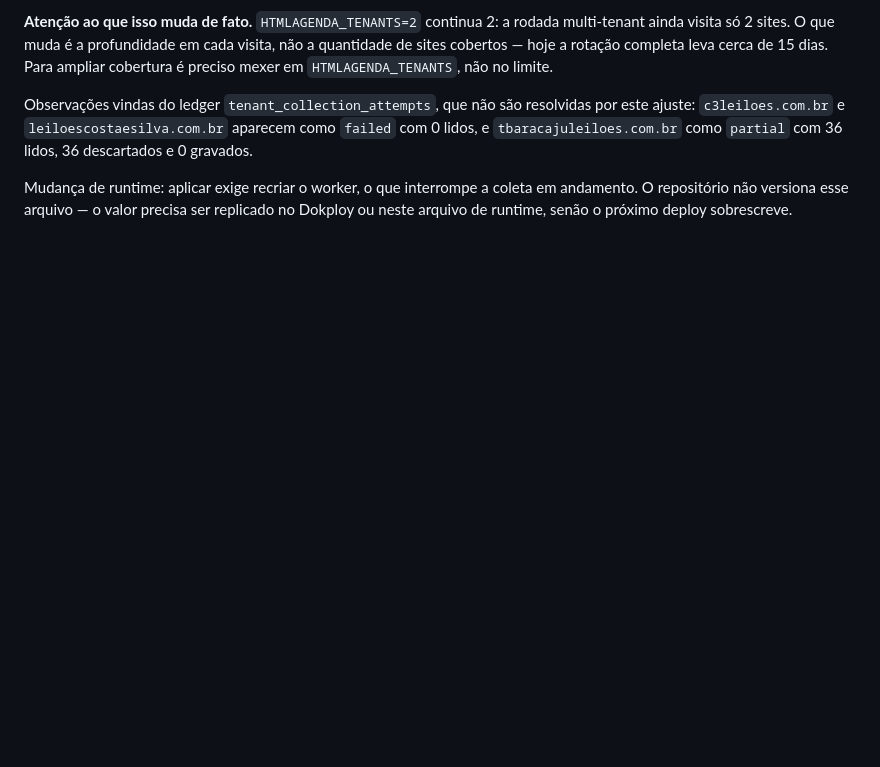
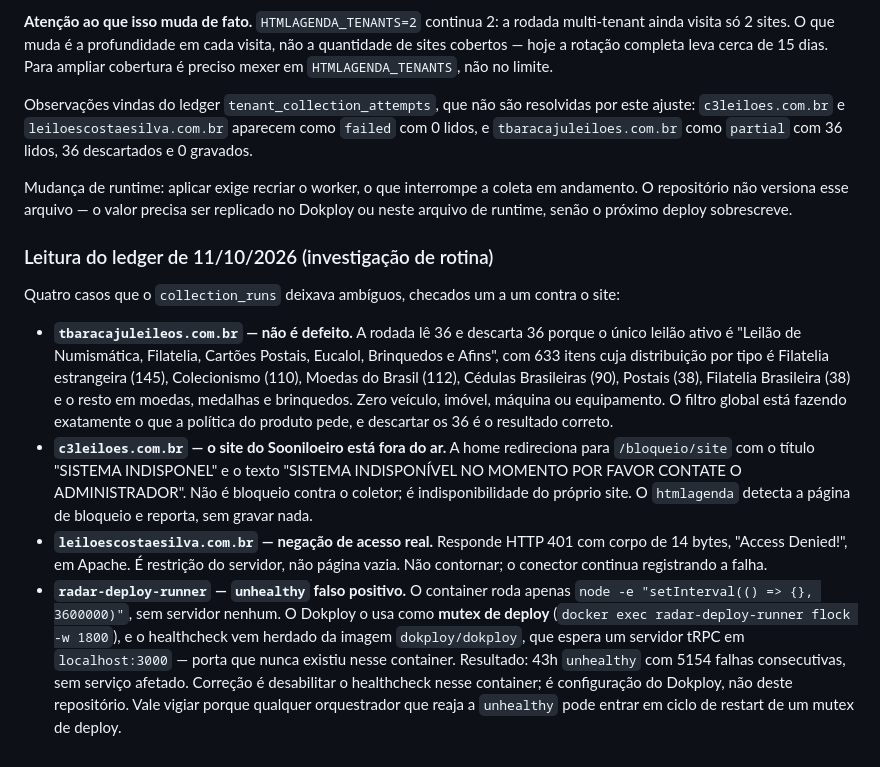
Before and after one commit to GustavoBaringer/radar-dos-leiloes, a Markdown page: PLANO-COBERTURA-LEILOEIROS.md, the part around the change. Rendered like a GitHub page; blank space fills up the shorter version.

Commit message:
docs: diagnosticar os quatro casos ambiguos do ledger de coleta
O collection_runs deixava quatro situacoes sem explicacao. Cada uma foi
conferida contra o site, e tres delas nao sao defeito:

- tbaracajuleileos le 36 e descarta 36 porque e isso mesmo. O unico leilao
  ativo e de numismatica, filatelia, cartoes postais, brinquedos e afins,
  com 633 itens e zero veiculo, imovel, maquina ou equipamento. O filtro
  global esta aplicando a politica do produto corretamente.
- c3leiloes redireciona a home para /bloqueio/site com "SISTEMA
  INDISPONIVEL". E indisponibilidade do proprio site, nao bloqueio contra
  o coletor. O htmlagenda detecta e reporta sem gravar.
- leiloescostaesilva responde 401 "Access Denied!" em Apache. Restricao
  real do servidor; nao contornar.
- radar-deploy-runner esta unhealthy faz 43h sem nenhum servico afetado. O
  container e um mutex de deploy (flock) e o healthcheck foi herdado da
  imagem dokploy, que espera um servidor tRPC em localhost:3000, porta que
  nunca existiu ali. Correcao e desabilitar o healthcheck, em configuracao
  do Dokploy, nao neste repositorio.

Só documentação.

```diff
--- a/PLANO-COBERTURA-LEILOEIROS.md
+++ b/PLANO-COBERTURA-LEILOEIROS.md
@@ -162,3 +162,12 @@ Remover a chave não deixa o conector ilimitado: `boundedCollection` (`src/queue
 Observações vindas do ledger `tenant_collection_attempts`, que não são resolvidas por este ajuste: `c3leiloes.com.br` e `leiloescostaesilva.com.br` aparecem como `failed` com 0 lidos, e `tbaracajuleiloes.com.br` como `partial` com 36 lidos, 36 descartados e 0 gravados.
 
 Mudança de runtime: aplicar exige recriar o worker, o que interrompe a coleta em andamento. O repositório não versiona esse arquivo — o valor precisa ser replicado no Dokploy ou neste arquivo de runtime, senão o próximo deploy sobrescreve.
+
+### Leitura do ledger de 11/10/2026 (investigação de rotina)
+
+Quatro casos que o `collection_runs` deixava ambíguos, checados um a um contra o site:
+
+- **`tbaracajuleileos.com.br` — não é defeito.** A rodada lê 36 e descarta 36 porque o único leilão ativo é "Leilão de Numismática, Filatelia, Cartões Postais, Eucalol, Brinquedos e Afins", com 633 itens cuja distribuição por tipo é Filatelia estrangeira (145), Colecionismo (110), Moedas do Brasil (112), Cédulas Brasileiras (90), Postais (38), Filatelia Brasileira (38) e o resto em moedas, medalhas e brinquedos. Zero veículo, imóvel, máquina ou equipamento. O filtro global está fazendo exatamente o que a política do produto pede, e descartar os 36 é o resultado correto.
+- **`c3leiloes.com.br` — o site do Sooniloeiro está fora do ar.** A home redireciona para `/bloqueio/site` com o título "SISTEMA INDISPONEL" e o texto "SISTEMA INDISPONÍVEL NO MOMENTO POR FAVOR CONTATE O ADMINISTRADOR". Não é bloqueio contra o coletor; é indisponibilidade do próprio site. O `htmlagenda` detecta a página de bloqueio e reporta, sem gravar nada.
+- **`leiloescostaesilva.com.br` — negação de acesso real.** Responde HTTP 401 com corpo de 14 bytes, "Access Denied!", em Apache. É restrição do servidor, não página vazia. Não contornar; o conector continua registrando a falha.
+- **`radar-deploy-runner` — `unhealthy` falso positivo.** O container roda apenas `node -e "setInterval(() => {}, 3600000)"`, sem servidor nenhum. O Dokploy o usa como **mutex de deploy** (`docker exec radar-deploy-runner flock -w 1800`), e o healthcheck vem herdado da imagem `dokploy/dokploy`, que espera um servidor tRPC em `localhost:3000` — porta que nunca existiu nesse container. Resultado: 43h `unhealthy` com 5154 falhas consecutivas, sem serviço afetado. Correção é desabilitar o healthcheck nesse container; é configuração do Dokploy, não deste repositório. Vale vigiar porque qualquer orquestrador que reaja a `unhealthy` pode entrar em ciclo de restart de um mutex de deploy.
```
